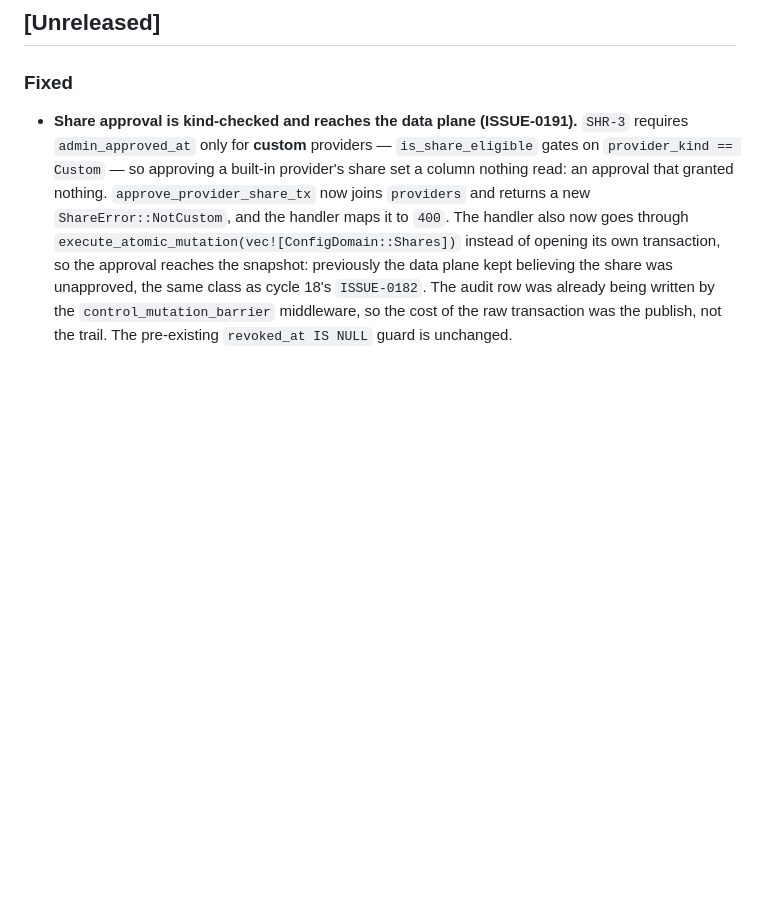
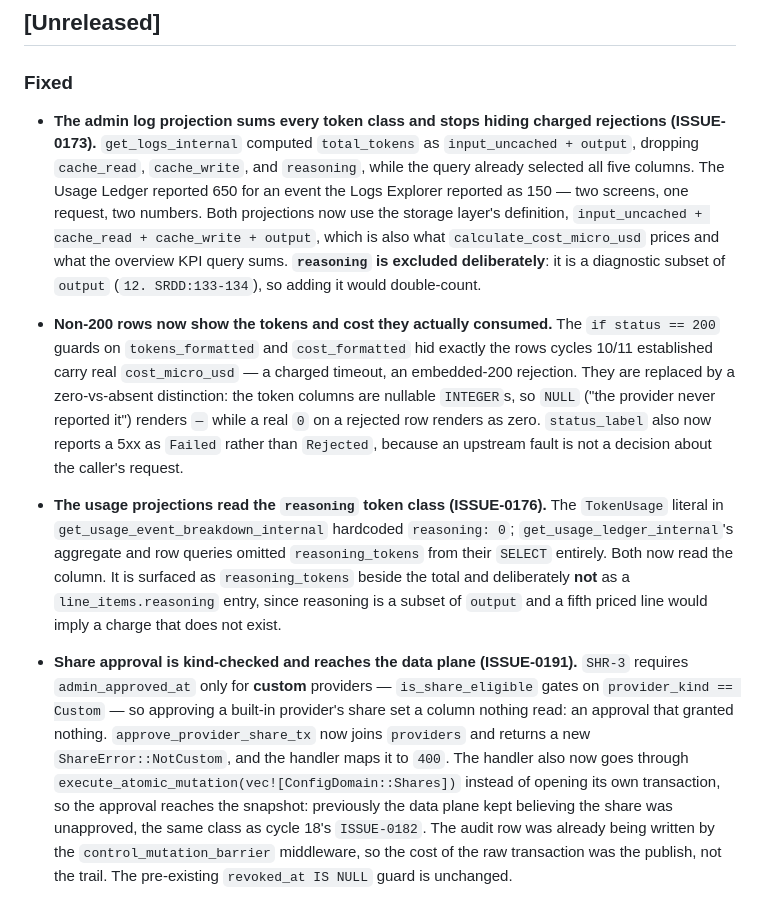
Before and after one commit to misaalanshori/LLMRoller, a Markdown page: CHANGELOG.md, the part around the change. Rendered like a GitHub page; blank space fills up the shorter version.

Commit message:
docs(changelog): record the token-class projection fixes

```diff
--- a/CHANGELOG.md
+++ b/CHANGELOG.md
@@ -9,6 +9,28 @@ this project adheres to [Semantic Versioning](https://semver.org/spec/v2.0.0.htm
 
 ### Fixed
 
+- **The admin log projection sums every token class and stops hiding charged rejections
+  (ISSUE-0173).** `get_logs_internal` computed `total_tokens` as `input_uncached + output`, dropping
+  `cache_read`, `cache_write`, and `reasoning`, while the query already selected all five columns.
+  The Usage Ledger reported 650 for an event the Logs Explorer reported as 150 — two screens, one
+  request, two numbers. Both projections now use the storage layer's definition,
+  `input_uncached + cache_read + cache_write + output`, which is also what
+  `calculate_cost_micro_usd` prices and what the overview KPI query sums. **`reasoning` is excluded
+  deliberately**: it is a diagnostic subset of `output` (`12. SRDD:133-134`), so adding it would
+  double-count.
+- **Non-200 rows now show the tokens and cost they actually consumed.** The `if status == 200`
+  guards on `tokens_formatted` and `cost_formatted` hid exactly the rows cycles 10/11 established
+  carry real `cost_micro_usd` — a charged timeout, an embedded-200 rejection. They are replaced by
+  a zero-vs-absent distinction: the token columns are nullable `INTEGER`s, so `NULL` ("the provider
+  never reported it") renders `—` while a real `0` on a rejected row renders as zero. `status_label`
+  also now reports a 5xx as `Failed` rather than `Rejected`, because an upstream fault is not a
+  decision about the caller's request.
+- **The usage projections read the `reasoning` token class (ISSUE-0176).** The `TokenUsage` literal
+  in `get_usage_event_breakdown_internal` hardcoded `reasoning: 0`; `get_usage_ledger_internal`'s
+  aggregate and row queries omitted `reasoning_tokens` from their `SELECT` entirely. Both now read
+  the column. It is surfaced as `reasoning_tokens` beside the total and deliberately **not** as a
+  `line_items.reasoning` entry, since reasoning is a subset of `output` and a fifth priced line
+  would imply a charge that does not exist.
 - **Share approval is kind-checked and reaches the data plane (ISSUE-0191).** `SHR-3` requires
   `admin_approved_at` only for **custom** providers — `is_share_eligible` gates on
   `provider_kind == Custom` — so approving a built-in provider's share set a column nothing read:
```
